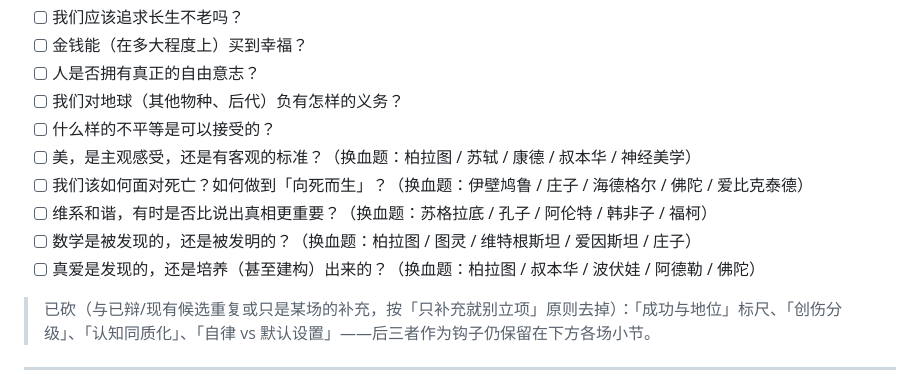
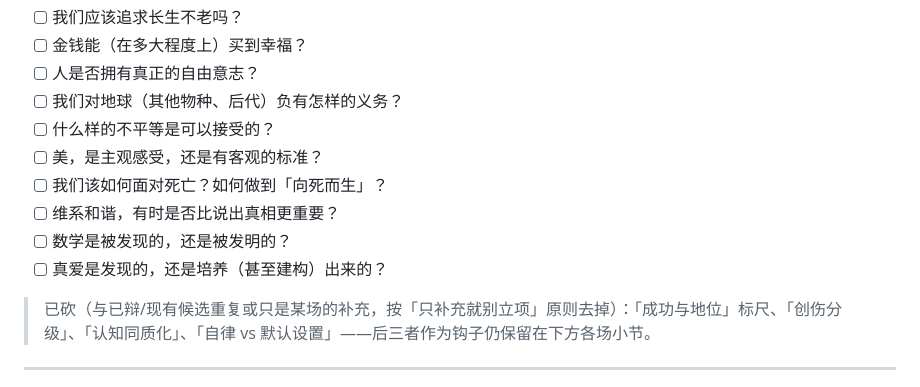
Before and after one commit to cissy0802/thinker-arena, a Markdown page: IDEAS.md, the part around the change. Drawn GitHub-style.

Commit message:
IDEAS.md 去掉候选行的『（换血题：…）』提示标签
Co-Authored-By: Claude Opus 4.8 (1M context) <noreply@anthropic.com>

```diff
--- a/IDEAS.md
+++ b/IDEAS.md
@@ -22,11 +22,11 @@
 - [ ] 人是否拥有真正的自由意志？
 - [ ] 我们对地球（其他物种、后代）负有怎样的义务？
 - [ ] 什么样的不平等是可以接受的？
-- [ ] 美，是主观感受，还是有客观的标准？（换血题：柏拉图 / 苏轼 / 康德 / 叔本华 / 神经美学）
-- [ ] 我们该如何面对死亡？如何做到「向死而生」？（换血题：伊壁鸠鲁 / 庄子 / 海德格尔 / 佛陀 / 爱比克泰德）
-- [ ] 维系和谐，有时是否比说出真相更重要？（换血题：苏格拉底 / 孔子 / 阿伦特 / 韩非子 / 福柯）
-- [ ] 数学是被发现的，还是被发明的？（换血题：柏拉图 / 图灵 / 维特根斯坦 / 爱因斯坦 / 庄子）
-- [ ] 真爱是发现的，还是培养（甚至建构）出来的？（换血题：柏拉图 / 叔本华 / 波伏娃 / 阿德勒 / 佛陀）
+- [ ] 美，是主观感受，还是有客观的标准？
+- [ ] 我们该如何面对死亡？如何做到「向死而生」？
+- [ ] 维系和谐，有时是否比说出真相更重要？
+- [ ] 数学是被发现的，还是被发明的？
+- [ ] 真爱是发现的，还是培养（甚至建构）出来的？
 
 > 已砍（与已辩/现有候选重复或只是某场的补充，按「只补充就别立项」原则去掉）：「成功与地位」标尺、「创伤分级」、「认知同质化」、「自律 vs 默认设置」——后三者作为钩子仍保留在下方各场小节。
 
```
